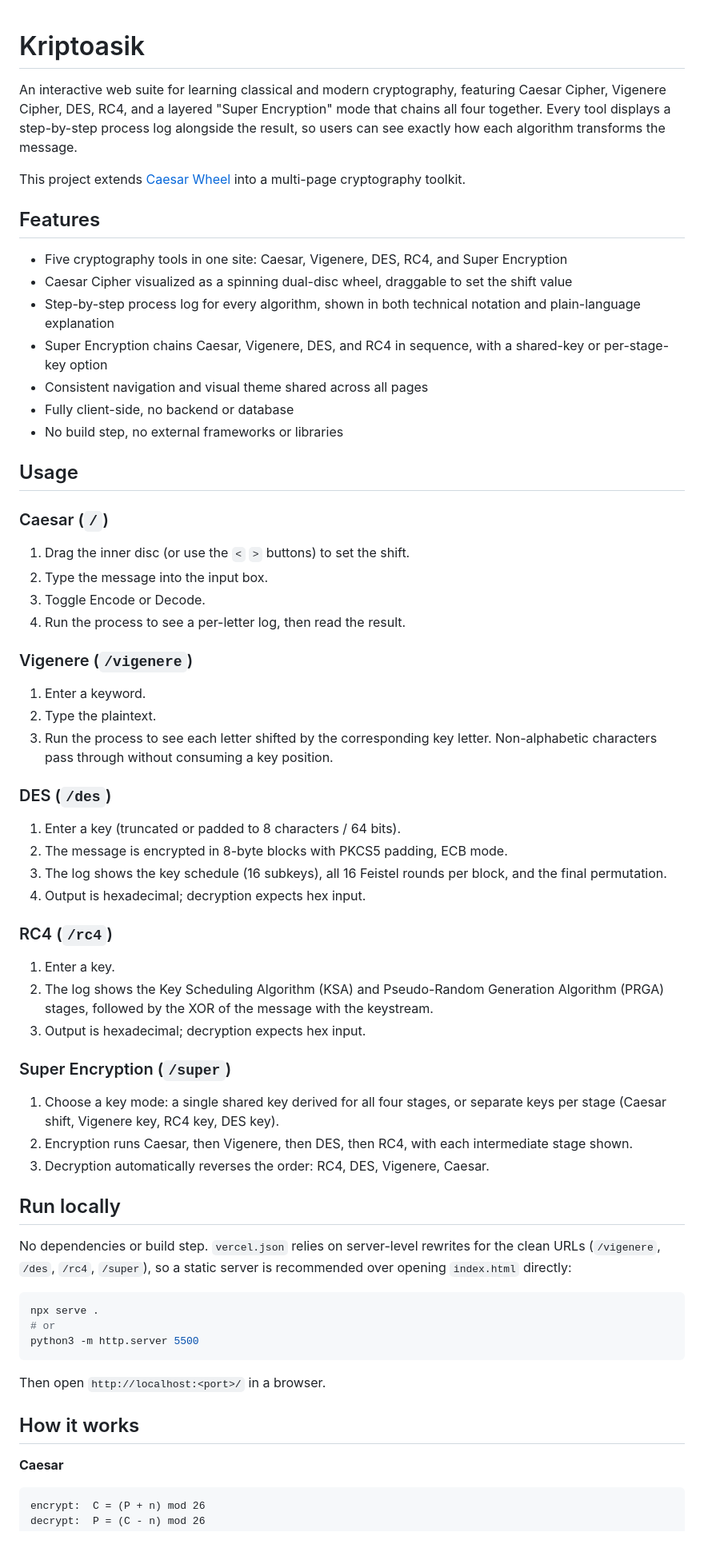
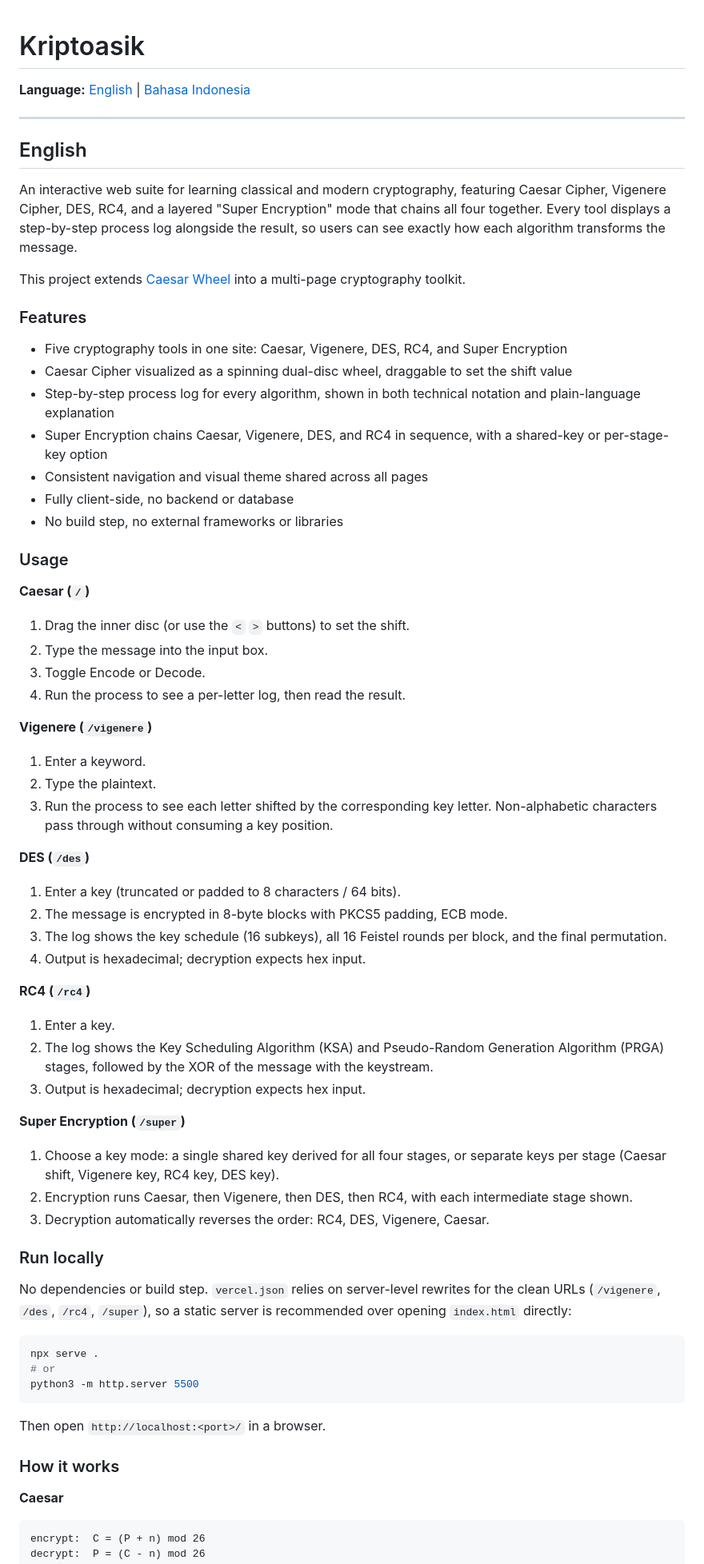
Before and after one commit to anubluskrin/Caesar-Wheel, a Markdown page: README.md, the part around one of its changes. Shown at 80% size. Drawn GitHub-style; blank space fills up the shorter version.

````diff
--- a/README.md
+++ b/README.md
@@ -1,10 +1,16 @@
 # Kriptoasik
+
+**Language:** [English](#english) | [Bahasa Indonesia](#bahasa-indonesia)
+
+---
+
+## English
 
 An interactive web suite for learning classical and modern cryptography, featuring Caesar Cipher, Vigenere Cipher, DES, RC4, and a layered "Super Encryption" mode that chains all four together. Every tool displays a step-by-step process log alongside the result, so users can see exactly how each algorithm transforms the message.
 
 This project extends [Caesar Wheel](https://github.com/anubluskrin/Caesar-Wheel) into a multi-page cryptography toolkit.
 
-## Features
+### Features
 
 - Five cryptography tools in one site: Caesar, Vigenere, DES, RC4, and Super Encryption
 - Caesar Cipher visualized as a spinning dual-disc wheel, draggable to set the shift value
@@ -14,36 +20,36 @@ This project extends [Caesar Wheel](https://github.com/anubluskrin/Caesar-Wheel)
 - Fully client-side, no backend or database
 - No build step, no external frameworks or libraries
 
-## Usage
+### Usage
 
-### Caesar (`/`)
+**Caesar (`/`)**
 1. Drag the inner disc (or use the `<` `>` buttons) to set the shift.
 2. Type the message into the input box.
 3. Toggle Encode or Decode.
 4. Run the process to see a per-letter log, then read the result.
 
-### Vigenere (`/vigenere`)
+**Vigenere (`/vigenere`)**
 1. Enter a keyword.
 2. Type the plaintext.
 3. Run the process to see each letter shifted by the corresponding key letter. Non-alphabetic characters pass through without consuming a key position.
 
-### DES (`/des`)
+**DES (`/des`)**
 1. Enter a key (truncated or padded to 8 characters / 64 bits).
 2. The message is encrypted in 8-byte blocks with PKCS5 padding, ECB mode.
 3. The log shows the key schedule (16 subkeys), all 16 Feistel rounds per block, and the final permutation.
 4. Output is hexadecimal; decryption expects hex input.
 
-### RC4 (`/rc4`)
+**RC4 (`/rc4`)**
 1. Enter a key.
 2. The log shows the Key Scheduling Algorithm (KSA) and Pseudo-Random Generation Algorithm (PRGA) stages, followed by the XOR of the message with the keystream.
 3. Output is hexadecimal; decryption expects hex input.
 
-### Super Encryption (`/super`)
+**Super Encryption (`/super`)**
 1. Choose a key mode: a single shared key derived for all four stages, or separate keys per stage (Caesar shift, Vigenere key, RC4 key, DES key).
 2. Encryption runs Caesar, then Vigenere, then DES, then RC4, with each intermediate stage shown.
 3. Decryption automatically reverses the order: RC4, DES, Vigenere, Caesar.
 
-## Run locally
+### Run locally
 
 No dependencies or build step. `vercel.json` relies on server-level rewrites for the clean URLs (`/vigenere`, `/des`, `/rc4`, `/super`), so a static server is recommended over opening `index.html` directly:
 
@@ -55,7 +61,7 @@ python3 -m http.server 5500
 
 Then open `http://localhost:<port>/` in a browser.
 
-## How it works
+### How it works
 
 **Caesar**
 ```
````
Also changed, not shown: other parts of README.md (+131 -4 lines).
